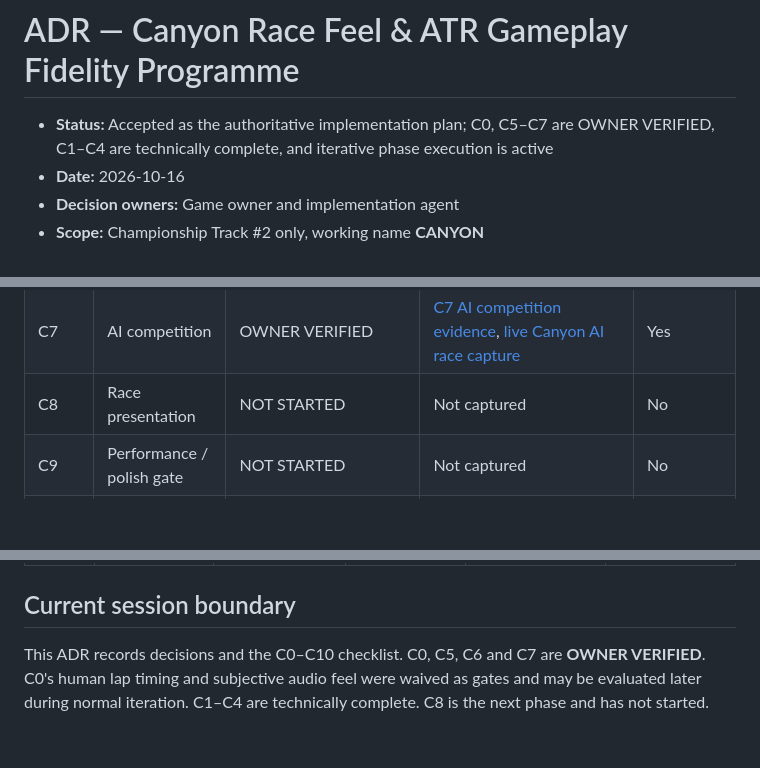
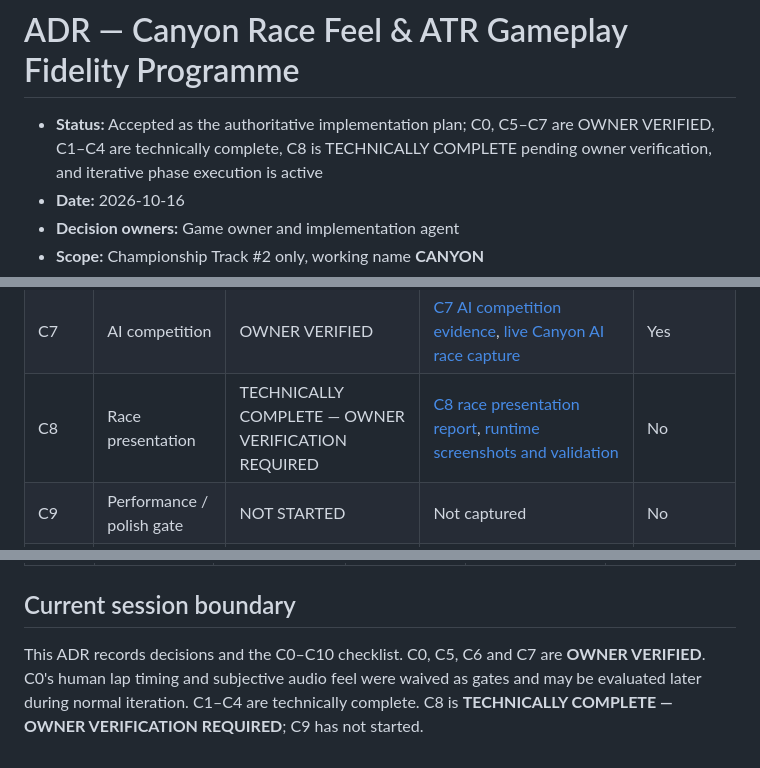
Before and after one commit to KrzysztofWazydrag/terra_rally, a Markdown page: docs/adr/0001-canyon-race-feel-atr-gameplay-fidelity-programme.md, 3 parts joined by grey strips. Rendered like a GitHub page; blank space fills up the shorter version.

```diff
--- a/docs/adr/0001-canyon-race-feel-atr-gameplay-fidelity-programme.md
+++ b/docs/adr/0001-canyon-race-feel-atr-gameplay-fidelity-programme.md
@@ -1,6 +1,6 @@
 # ADR — Canyon Race Feel & ATR Gameplay Fidelity Programme
 
-- **Status:** Accepted as the authoritative implementation plan; C0, C5–C7 are OWNER VERIFIED, C1–C4 are technically complete, and iterative phase execution is active
+- **Status:** Accepted as the authoritative implementation plan; C0, C5–C7 are OWNER VERIFIED, C1–C4 are technically complete, C8 is TECHNICALLY COMPLETE pending owner verification, and iterative phase execution is active
 - **Date:** 2026-10-16
 - **Decision owners:** Game owner and implementation agent
 - **Scope:** Championship Track #2 only, working name **CANYON**
@@ -20,7 +20,7 @@
 | C5 | Canyon track rebuild | OWNER VERIFIED | [C5 Canyon evidence](evidence/c5-canyon.md), [runtime screenshots](evidence/c5-runtime/) | Yes |
 | C6 | Pickup system | OWNER VERIFIED | [C6 pickup evidence](evidence/c6-pickups.md), [runtime screenshots](evidence/c6-runtime/) | Yes |
 | C7 | AI competition | OWNER VERIFIED | [C7 AI competition evidence](evidence/c7-ai.md), [live Canyon AI race capture](evidence/c7-runtime/c7-live-race.png) | Yes |
-| C8 | Race presentation | NOT STARTED | Not captured | No |
+| C8 | Race presentation | TECHNICALLY COMPLETE — OWNER VERIFICATION REQUIRED | [C8 race presentation report](evidence/c8-race-presentation.md), [runtime screenshots and validation](evidence/c8-runtime/) | No |
 | C9 | Performance / polish gate | NOT STARTED | Not captured | No |
 | C10 | Canyon golden baseline | NOT STARTED | Not captured | No |
 
@@ -352,4 +365,4 @@ Do not silently change a decision when implementation evidence shows it may be w
 
 ## Current session boundary
 
-This ADR records decisions and the C0–C10 checklist. C0, C5, C6 and C7 are **OWNER VERIFIED**. C0's human lap timing and subjective audio feel were waived as gates and may be evaluated later during normal iteration. C1–C4 are technically complete. C8 is the next phase and has not started.
+This ADR records decisions and the C0–C10 checklist. C0, C5, C6 and C7 are **OWNER VERIFIED**. C0's human lap timing and subjective audio feel were waived as gates and may be evaluated later during normal iteration. C1–C4 are technically complete. C8 is **TECHNICALLY COMPLETE — OWNER VERIFICATION REQUIRED**; C9 has not started.
```
Also changed, not shown: other parts of docs/adr/0001-canyon-race-feel-atr-gameplay-fidelity-programme.md (+19 -6 lines), 1 other file.
